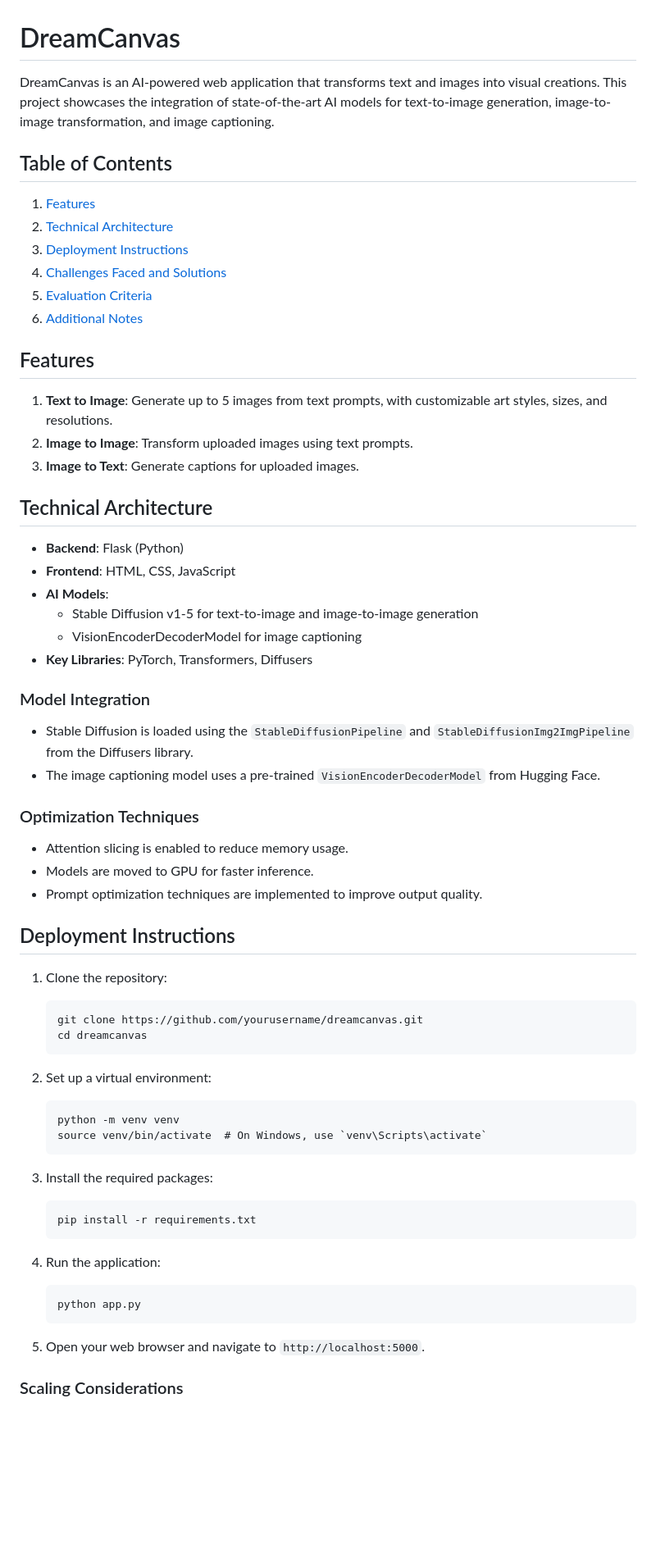
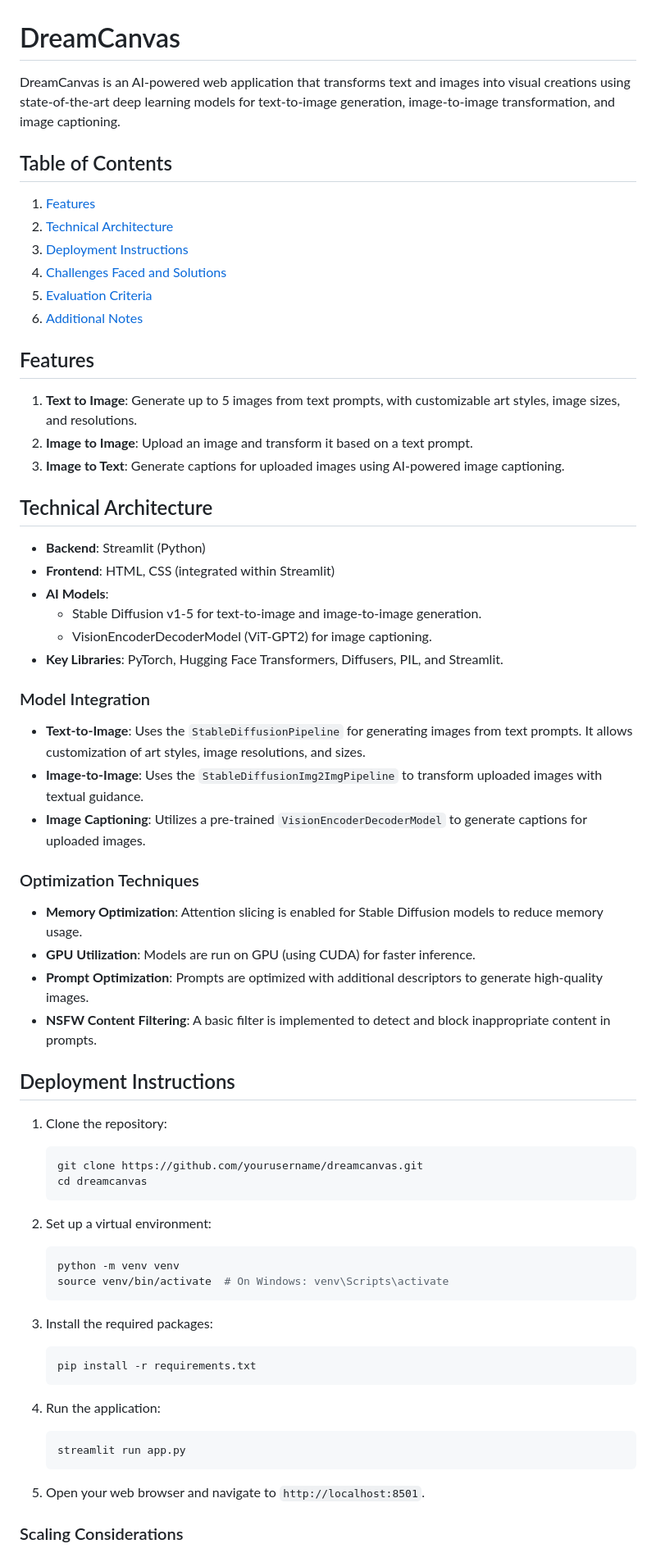
Before and after one commit to SudhirMahaaraja/DreamCanvas, a Markdown page: README.md, the part around the change printed below. Shown: that part at 82% size. GitHub-like rendering; blank space fills up the shorter version.

````diff
--- a/README.md
+++ b/README.md
@@ -1,6 +1,6 @@
 # DreamCanvas
 
-DreamCanvas is an AI-powered web application that transforms text and images into visual creations. This project showcases the integration of state-of-the-art AI models for text-to-image generation, image-to-image transformation, and image captioning.
+DreamCanvas is an AI-powered web application that transforms text and images into visual creations using state-of-the-art deep learning models for text-to-image generation, image-to-image transformation, and image captioning.
 
 ## Table of Contents
 1. [Features](#features)
@@ -12,53 +12,54 @@ DreamCanvas is an AI-powered web application that transforms text and images int
 
 ## Features
 
-1. **Text to Image**: Generate up to 5 images from text prompts, with customizable art styles, sizes, and resolutions.
-2. **Image to Image**: Transform uploaded images using text prompts.
-3. **Image to Text**: Generate captions for uploaded images.
+1. **Text to Image**: Generate up to 5 images from text prompts, with customizable art styles, image sizes, and resolutions.
+2. **Image to Image**: Upload an image and transform it based on a text prompt.
+3. **Image to Text**: Generate captions for uploaded images using AI-powered image captioning.
 
 ## Technical Architecture
 
-- **Backend**: Flask (Python)
-- **Frontend**: HTML, CSS, JavaScript
+- **Backend**: Streamlit (Python)
+- **Frontend**: HTML, CSS (integrated within Streamlit)
 - **AI Models**:
-  - Stable Diffusion v1-5 for text-to-image and image-to-image generation
-  - VisionEncoderDecoderModel for image captioning
-- **Key Libraries**: PyTorch, Transformers, Diffusers
+  - Stable Diffusion v1-5 for text-to-image and image-to-image generation.
+  - VisionEncoderDecoderModel (ViT-GPT2) for image captioning.
+- **Key Libraries**: PyTorch, Hugging Face Transformers, Diffusers, PIL, and Streamlit.
 
 ### Model Integration
-- Stable Diffusion is loaded using the `StableDiffusionPipeline` and `StableDiffusionImg2ImgPipeline` from the Diffusers library.
-- The image captioning model uses a pre-trained `VisionEncoderDecoderModel` from Hugging Face.
+- **Text-to-Image**: Uses the `StableDiffusionPipeline` for generating images from text prompts. It allows customization of art styles, image resolutions, and sizes.
+- **Image-to-Image**: Uses the `StableDiffusionImg2ImgPipeline` to transform uploaded images with textual guidance.
+- **Image Captioning**: Utilizes a pre-trained `VisionEncoderDecoderModel` to generate captions for uploaded images.
 
 ### Optimization Techniques
-- Attention slicing is enabled to reduce memory usage.
-- Models are moved to GPU for faster inference.
-- Prompt optimization techniques are implemented to improve output quality.
+- **Memory Optimization**: Attention slicing is enabled for Stable Diffusion models to reduce memory usage.
+- **GPU Utilization**: Models are run on GPU (using CUDA) for faster inference.
+- **Prompt Optimization**: Prompts are optimized with additional descriptors to generate high-quality images.
+- **NSFW Content Filtering**: A basic filter is implemented to detect and block inappropriate content in prompts.
 
 ## Deployment Instructions
 
 1. Clone the repository:
-   ```
+   ```bash
    git clone https://github.com/yourusername/dreamcanvas.git
    cd dreamcanvas
    ```
 
 2. Set up a virtual environment:
-   ```
+   ```bash
    python -m venv venv
-   source venv/bin/activate  # On Windows, use `venv\Scripts\activate`
+   source venv/bin/activate  # On Windows: venv\Scripts\activate
    ```
 
 3. Install the required packages:
-   ```
+   ```bash
    pip install -r requirements.txt
    ```
 
 4. Run the application:
-   ```
-   python app.py
+   ```bash
+   streamlit run app.py
    ```
 
-5. Open your web browser and navigate to `http://localhost:5000`.
-
+5. Open your web browser and navigate to `http://localhost:8501`.
 
 ### Scaling Considerations
````
Also changed, not shown: other parts of README.md (+26 -27 lines).
